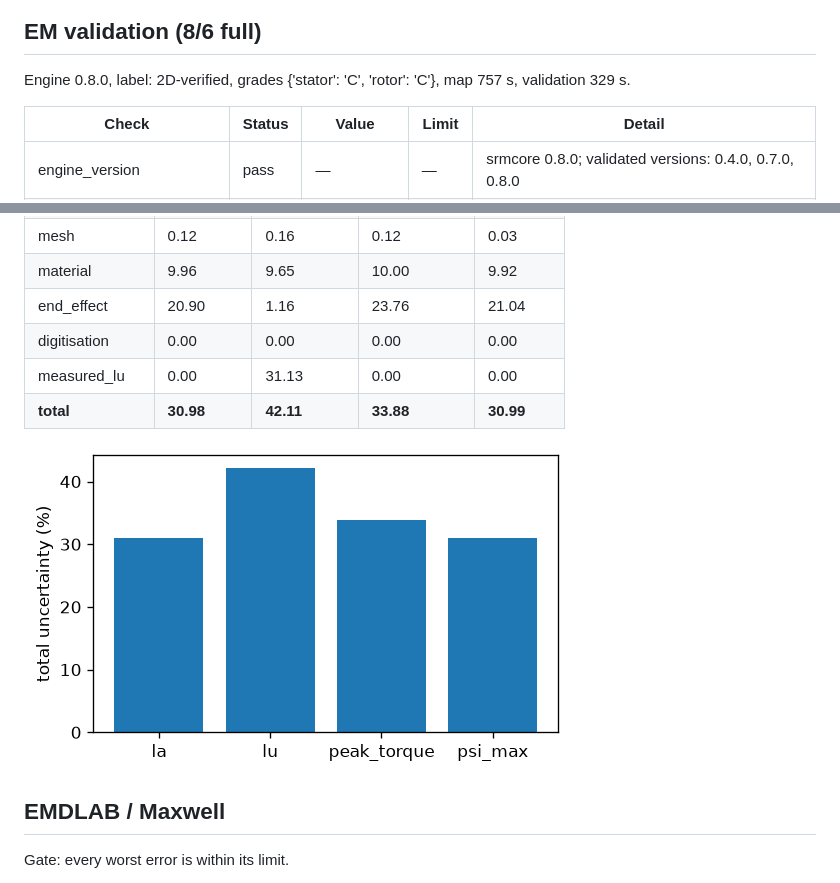
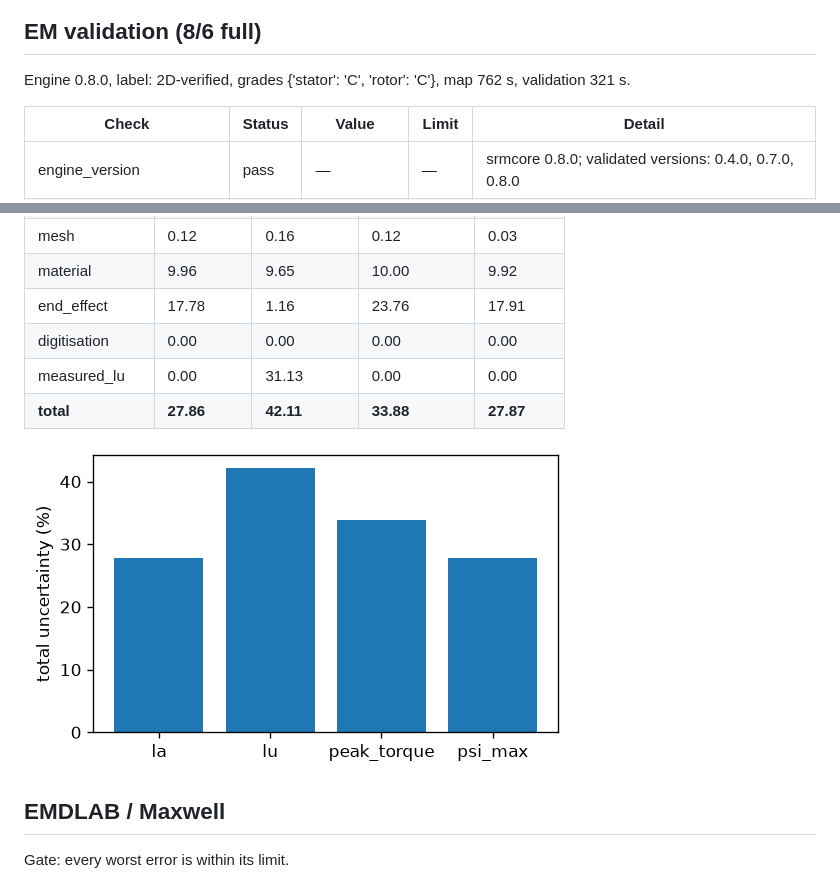
Before and after one commit to yusnimawl/srm-forge, a Markdown page: docs/validation-report.md, 2 parts joined by grey strips. Drawn GitHub-style; pictures changed too: docs/validation/budget.png.

Commit message:
LattePanda: 8/6 em_validate re-run after the MEASURED_GAP change (report PASS)
end_effect row: La 0.2090 -> 0.1778, psi_max 0.2104 -> 0.1791 (each -0.0313);
peak torque 0.2376 and Lu 0.0116 unchanged. Every other row, check, label and
grade equal to the previous file. Budget plot redrawn for the new totals.

Co-Authored-By: Claude Opus 5.5 <noreply@anthropic.com>

```diff
--- a/docs/validation-report.md
+++ b/docs/validation-report.md
@@ -105,7 +105,7 @@ srmcore 0.8.0.
 
 ## EM validation (8/6 full)
 
-Engine 0.8.0, label: 2D-verified, grades {'stator': 'C', 'rotor': 'C'}, map 757 s, validation 329 s.
+Engine 0.8.0, label: 2D-verified, grades {'stator': 'C', 'rotor': 'C'}, map 762 s, validation 321 s.
 
 | Check | Status | Value | Limit | Detail |
 |---|---|---|---|---|
@@ -131,10 +131,10 @@ Uncertainty budget (worst case, % of the corrected value):
 | corrected value | 0.0329986 | 0.00371827 | 12.4356 | 0.322893 |
 | mesh | 0.12 | 0.16 | 0.12 | 0.03 |
 | material | 9.96 | 9.65 | 10.00 | 9.92 |
-| end_effect | 20.90 | 1.16 | 23.76 | 21.04 |
+| end_effect | 17.78 | 1.16 | 23.76 | 17.91 |
 | digitisation | 0.00 | 0.00 | 0.00 | 0.00 |
 | measured_lu | 0.00 | 31.13 | 0.00 | 0.00 |
-| **total** | **30.98** | **42.11** | **33.88** | **30.99** |
+| **total** | **27.86** | **42.11** | **33.88** | **27.87** |
 
 ![budget](validation/budget.png)
 
```
Also changed, not shown: 1 other file.
